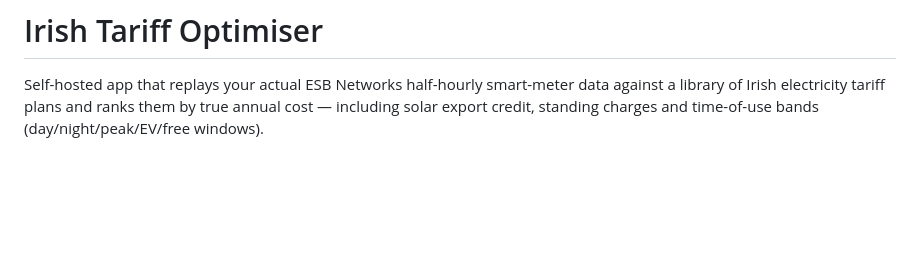
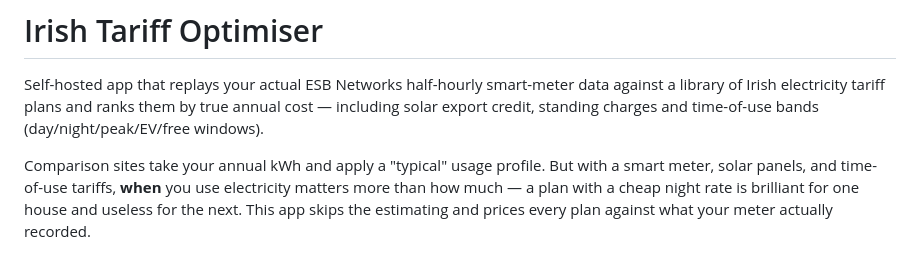
Before and after one commit to colfin22/tariff-optimiser, a Markdown page: README.md, the part around the change. Drawn GitHub-style; blank space fills up the shorter version.

Commit message:
README: lead with the why (typical-profile comparison sites vs real usage)

```diff
--- a/README.md
+++ b/README.md
@@ -3,6 +3,12 @@
 Self-hosted app that replays your actual ESB Networks half-hourly smart-meter data against a
 library of Irish electricity tariff plans and ranks them by true annual cost — including solar
 export credit, standing charges and time-of-use bands (day/night/peak/EV/free windows).
+
+Comparison sites take your annual kWh and apply a "typical" usage profile. But with a smart
+meter, solar panels, and time-of-use tariffs, **when** you use electricity matters more than
+how much — a plan with a cheap night rate is brilliant for one house and useless for the
+next. This app skips the estimating and prices every plan against what your meter actually
+recorded.
 
 ![Plan ranking dashboard](docs/screenshot.png)
 
```
